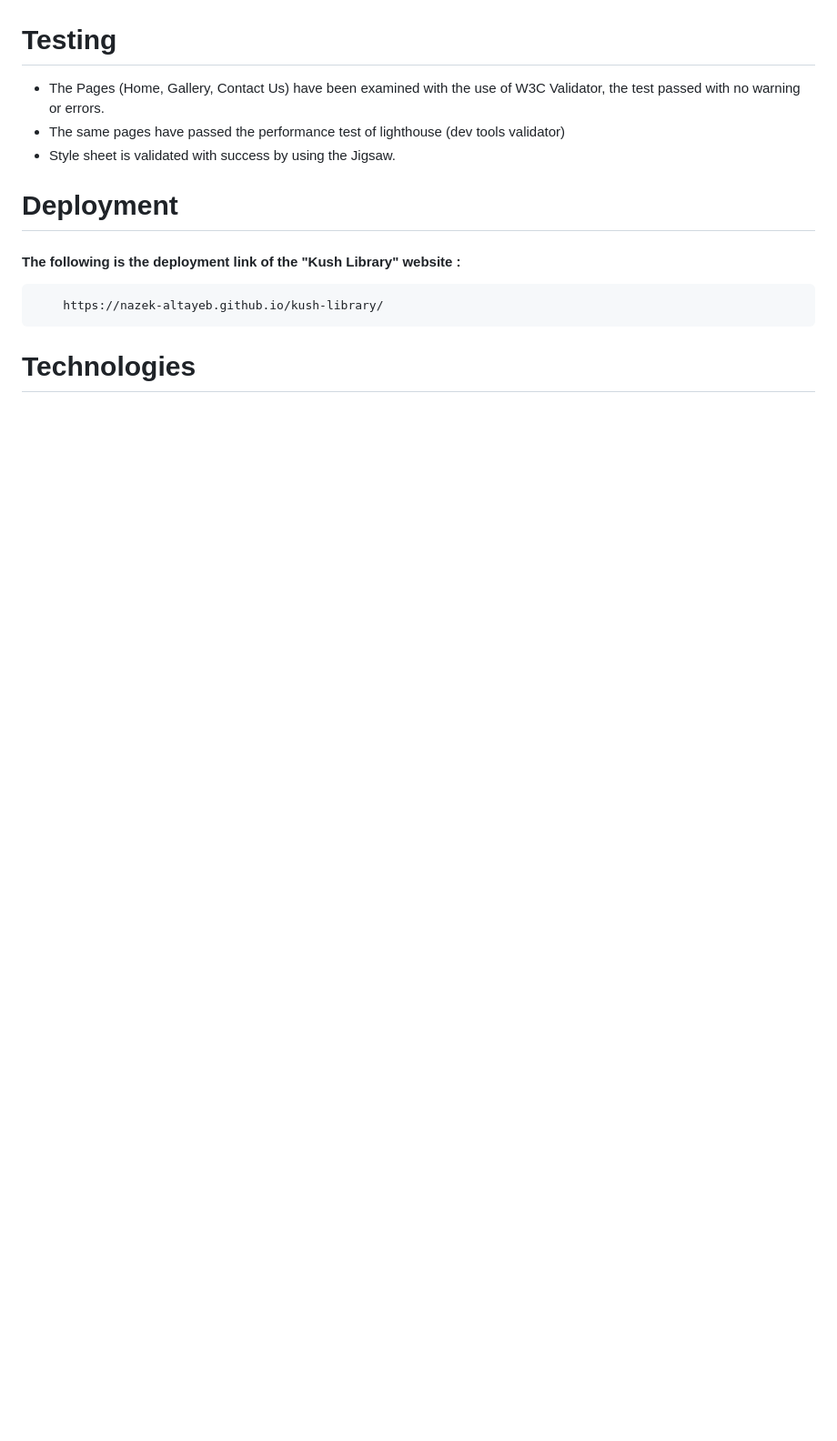
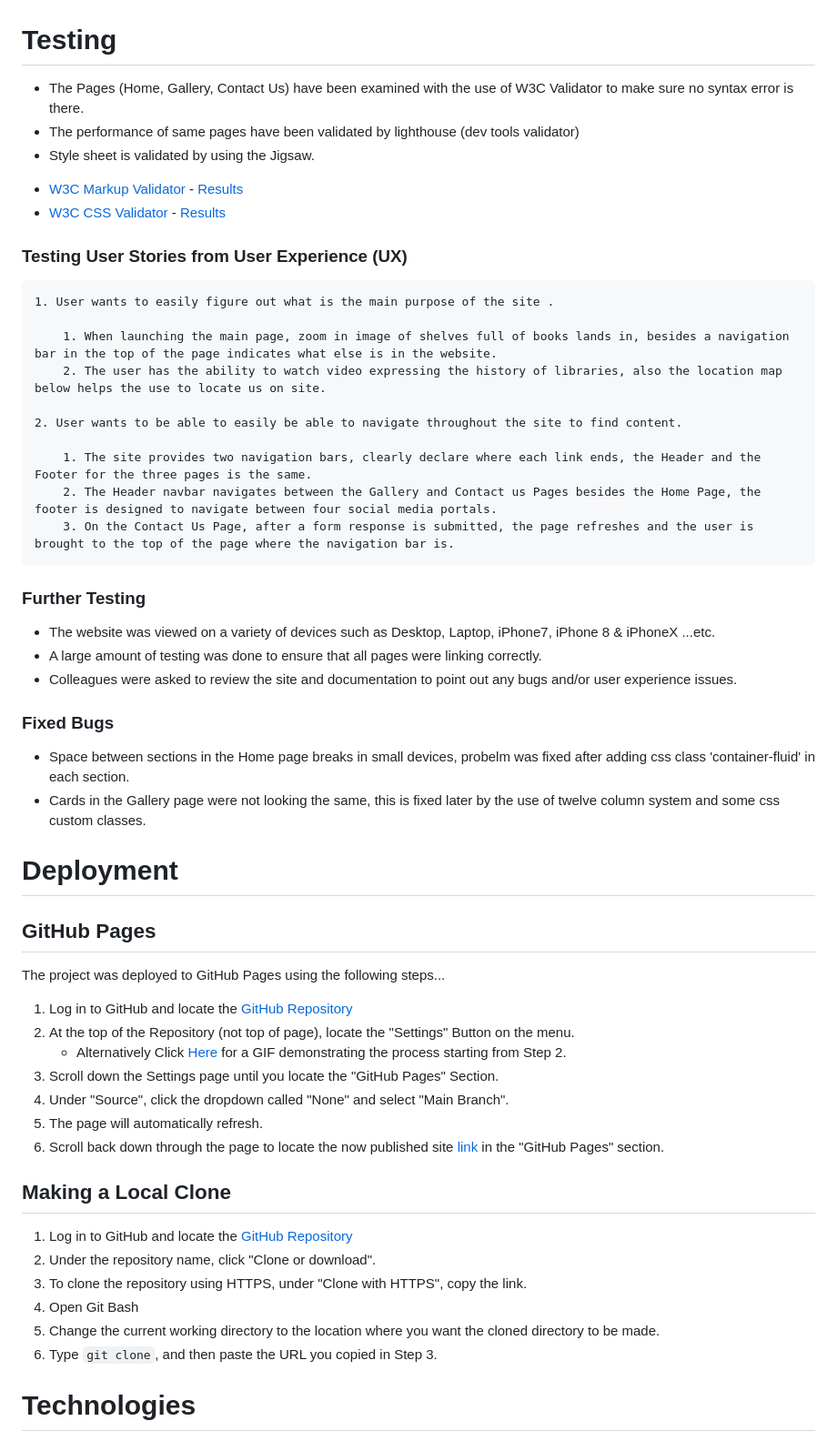
Before and after one commit to Nazek-Altayeb/kush-library, a Markdown page: README.md, the part around the change printed below. Shown: that part at 91% size. GitHub-like rendering; blank space fills up the shorter version.

```diff
--- a/README.md
+++ b/README.md
@@ -47,12 +56,56 @@ Two Navigation bars, the header and the footer
 ![contact-form](./assets/images/contact-form.png)
 
 # Testing
-* The Pages (Home, Gallery, Contact Us) have been examined with the use of W3C Validator,
-  the test passed with no warning or errors.
-* The same pages have passed the performance test of lighthouse (dev tools validator)
-* Style sheet is validated with success by using the Jigsaw.
+* The Pages (Home, Gallery, Contact Us) have been examined with the use of W3C Validator to make sure no syntax error is there.
+* The performance of same pages have been validated by lighthouse (dev tools validator)
+* Style sheet is validated by using the Jigsaw.
+
+-   [W3C Markup Validator](https://jigsaw.w3.org/css-validator/#validate_by_input) - [Results](https://github.com/)
+-   [W3C CSS Validator](https://jigsaw.w3.org/css-validator/#validate_by_input) - [Results](https://github.com/)
+
+### Testing User Stories from User Experience (UX)
+
+    1. User wants to easily figure out what is the main purpose of the site .
+
+        1. When launching the main page, zoom in image of shelves full of books lands in, besides a navigation bar in the top of the page indicates what else is in the website.
+        2. The user has the ability to watch video expressing the history of libraries, also the location map below helps the use to locate us on site.
+
+    2. User wants to be able to easily be able to navigate throughout the site to find content.
+
+        1. The site provides two navigation bars, clearly declare where each link ends, the Header and the Footer for the three pages is the same.
+        2. The Header navbar navigates between the Gallery and Contact us Pages besides the Home Page, the footer is designed to navigate between four social media portals.
+        3. On the Contact Us Page, after a form response is submitted, the page refreshes and the user is brought to the top of the page where the navigation bar is.
+
+### Further Testing
+-   The website was viewed on a variety of devices such as Desktop, Laptop, iPhone7, iPhone 8 & iPhoneX ...etc.
+-   A large amount of testing was done to ensure that all pages were linking correctly.
+-   Colleagues  were asked to review the site and documentation to point out any bugs and/or user experience issues.
+
+### Fixed Bugs
+- Space between sections in the Home page breaks in small devices, probelm was fixed after adding css class 'container-fluid' in each section.
+- Cards in the Gallery page were not looking the same, this is fixed later by the use of twelve column system and some css custom classes.
 
 # Deployment
-#### The following is the deployment link of the "Kush Library" website :
-        https://nazek-altayeb.github.io/kush-library/
+
+## GitHub Pages
+
+The project was deployed to GitHub Pages using the following steps...
+
+1. Log in to GitHub and locate the [GitHub Repository](https://github.com/)
+2. At the top of the Repository (not top of page), locate the "Settings" Button on the menu.
+    - Alternatively Click [Here](https://raw.githubusercontent.com/) for a GIF demonstrating the process starting from Step 2.
+3. Scroll down the Settings page until you locate the "GitHub Pages" Section.
+4. Under "Source", click the dropdown called "None" and select "Main Branch".
+5. The page will automatically refresh.
+6. Scroll back down through the page to locate the now published site [link](https://github.com) in the "GitHub Pages" section.
+
+## Making a Local Clone
+
+1. Log in to GitHub and locate the [GitHub Repository](https://github.com/Nazek-Altayeb/kush-library)
+2. Under the repository name, click "Clone or download".
+3. To clone the repository using HTTPS, under "Clone with HTTPS", copy the link.
+4. Open Git Bash
+5. Change the current working directory to the location where you want the cloned directory to be made.
+6. Type `git clone`, and then paste the URL you copied in Step 3.
+
 # Technologies
```
Also changed, not shown: other parts of README.md (+40 -18 lines), assets/images/kush-library.png (added).
